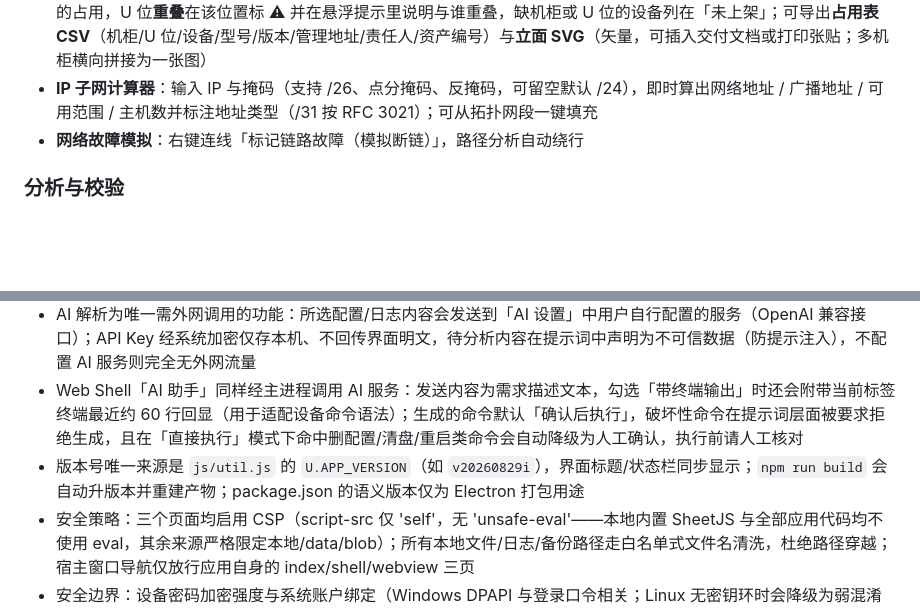
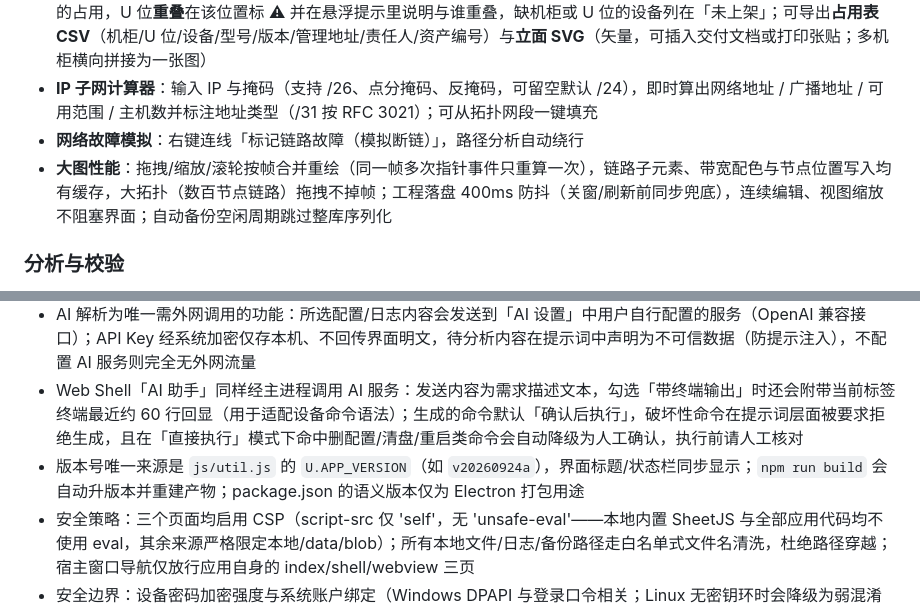
Before and after one commit to 54gogogo10/nettopo, a Markdown page: README.md, 2 parts joined by grey strips. Rendered like a GitHub page; blank space fills up the shorter version.

```diff
--- a/README.md
+++ b/README.md
@@ -17,6 +17,7 @@
 - **设备自定义字段 + 机柜 U 位视图**：「编辑 ▾ 自定义字段…」给设备加自有属性（内置 6 项：**责任人 / 部门 / 资产编号 / 维保到期 / 机柜 / U 位**，可增删改，最多 24 个；字段定义存本机，**删除定义不会删除设备上已填的值**）；值在「编辑设备」弹窗直接填，随工程/图纸持久化，并作为**资产清单导出**的附加列。「编辑 ▾ 机柜视图（U 位）…」按「机柜」字段分组建 **U 位立面图**（机柜高度 12~47U 可选；U 位支持 `12` 或 `12-14` 跨度写法，U1 在最下方）：一屏并排看多个机柜的占用，U 位**重叠**在该位置标 ⚠ 并在悬浮提示里说明与谁重叠，缺机柜或 U 位的设备列在「未上架」；可导出**占用表 CSV**（机柜/U 位/设备/型号/版本/管理地址/责任人/资产编号）与**立面 SVG**（矢量，可插入交付文档或打印张贴；多机柜横向拼接为一张图）
 - **IP 子网计算器**：输入 IP 与掩码（支持 /26、点分掩码、反掩码，可留空默认 /24），即时算出网络地址 / 广播地址 / 可用范围 / 主机数并标注地址类型（/31 按 RFC 3021）；可从拓扑网段一键填充
 - **网络故障模拟**：右键连线「标记链路故障（模拟断链）」，路径分析自动绕行
+- **大图性能**：拖拽/缩放/滚轮按帧合并重绘（同一帧多次指针事件只重算一次），链路子元素、带宽配色与节点位置写入均有缓存，大拓扑（数百节点链路）拖拽不掉帧；工程落盘 400ms 防抖（关窗/刷新前同步兜底），连续编辑、视图缩放不阻塞界面；自动备份空闲周期跳过整库序列化
 
 ### 分析与校验
 
@@ -318,7 +339,7 @@ sudo bash test/live-lab.sh up|down|status                          # 在实验
 - 后台监控日志（`userData/monitor-logs`）、配置备份（`userData/config-backups`）、统一凭据库（`userData/credentials`）、网络服务收到的文件与 Syslog 日志（`userData/net-services`）、AI 分析记录（`userData/ai-analysis`）、在线率采样（`userData/monitor-uptime.json`：10 分钟明细 7 天 + 按天汇总 400 天）与监控配置（含密码）均保存在本机用户数据目录；密码经系统级加密（Windows DPAPI safeStorage）后落盘，监控指纹记录同样存于本机
 - AI 解析为唯一需外网调用的功能：所选配置/日志内容会发送到「AI 设置」中用户自行配置的服务（OpenAI 兼容接口）；API Key 经系统加密仅存本机、不回传界面明文，待分析内容在提示词中声明为不可信数据（防提示注入），不配置 AI 服务则完全无外网流量
 - Web Shell「AI 助手」同样经主进程调用 AI 服务：发送内容为需求描述文本，勾选「带终端输出」时还会附带当前标签终端最近约 60 行回显（用于适配设备命令语法）；生成的命令默认「确认后执行」，破坏性命令在提示词层面被要求拒绝生成，且在「直接执行」模式下命中删配置/清盘/重启类命令会自动降级为人工确认，执行前请人工核对
-- 版本号唯一来源是 `js/util.js` 的 `U.APP_VERSION`（如 `v20260829i`），界面标题/状态栏同步显示；`npm run build` 会自动升版本并重建产物；package.json 的语义版本仅为 Electron 打包用途
+- 版本号唯一来源是 `js/util.js` 的 `U.APP_VERSION`（如 `v20260924a`），界面标题/状态栏同步显示；`npm run build` 会自动升版本并重建产物；package.json 的语义版本仅为 Electron 打包用途
 - 安全策略：三个页面均启用 CSP（script-src 仅 'self'，无 'unsafe-eval'——本地内置 SheetJS 与全部应用代码均不使用 eval，其余来源严格限定本地/data/blob）；所有本地文件/日志/备份路径走白名单式文件名清洗，杜绝路径穿越；宿主窗口导航仅放行应用自身的 index/shell/webview 三页
 - 安全边界：设备密码加密强度与系统账户绑定（Windows DPAPI 与登录口令相关；Linux 无密钥环时会降级为弱混淆并启动时提示）；Telnet/FTP/SNMP v2c 为明文协议，凭据与配置可被同网段嗅探，建议仅在可信内网使用并避免复用高权限口令；内置 TFTP/FTP/Syslog/Trap 面向局域网开放（FTP 单账号认证+失败封禁+来源与数据通道校验、默认口令开启时由服务端强制替换为随机口令；Trap 可选团体字白名单、SNMP v3 侧强制验签/解密），监控告警/合规正则在工作线程内限时执行，灾难性回溯的规则会被自动禁用；DPAPI 密文由当前系统账户保护，被攻破的本地渲染层仍可经 IPC 解密本机工程文件中的凭据（该通道为架构所需，非隔离边界）；在线升级的 SHA256 校验仅防传输损坏，不防发布源被投毒（如需更强保证请人工核对发布页哈希）
 
```
Also changed, not shown: other parts of README.md (+25 -5 lines).
